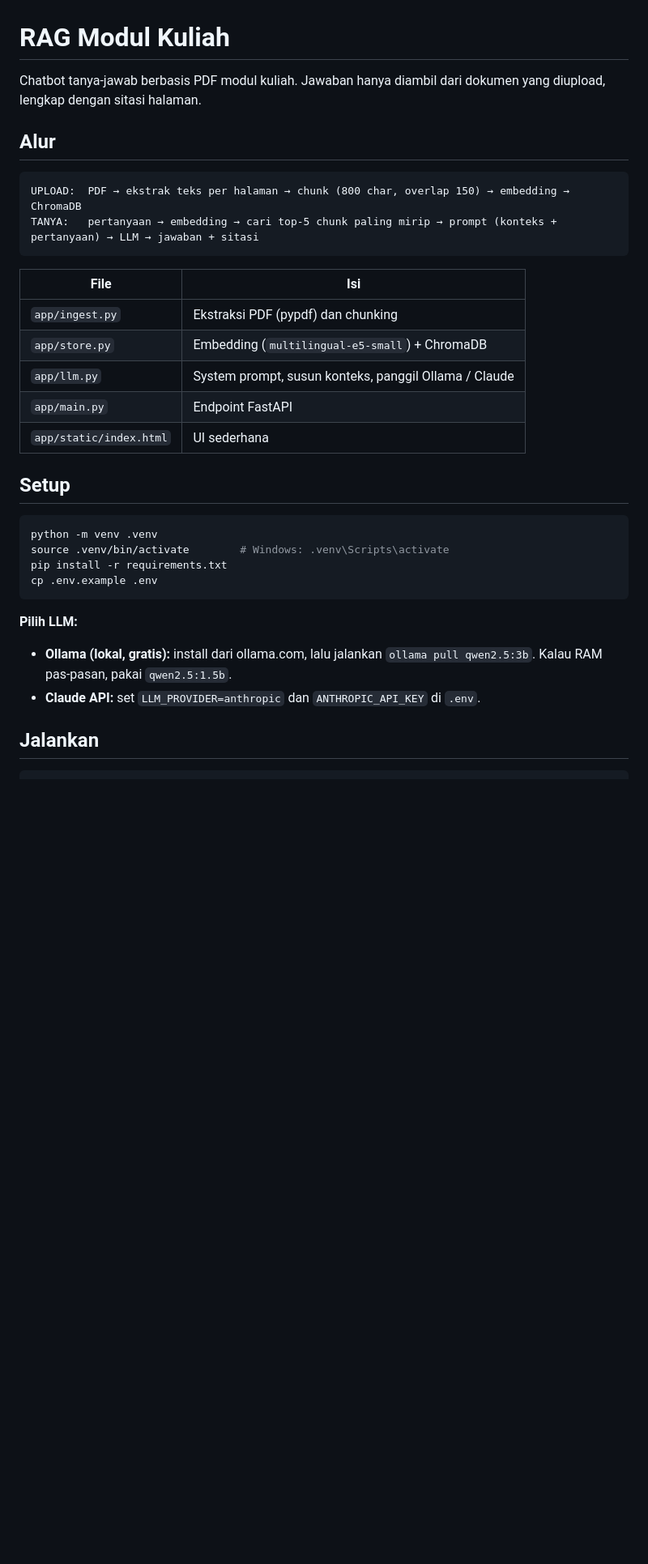
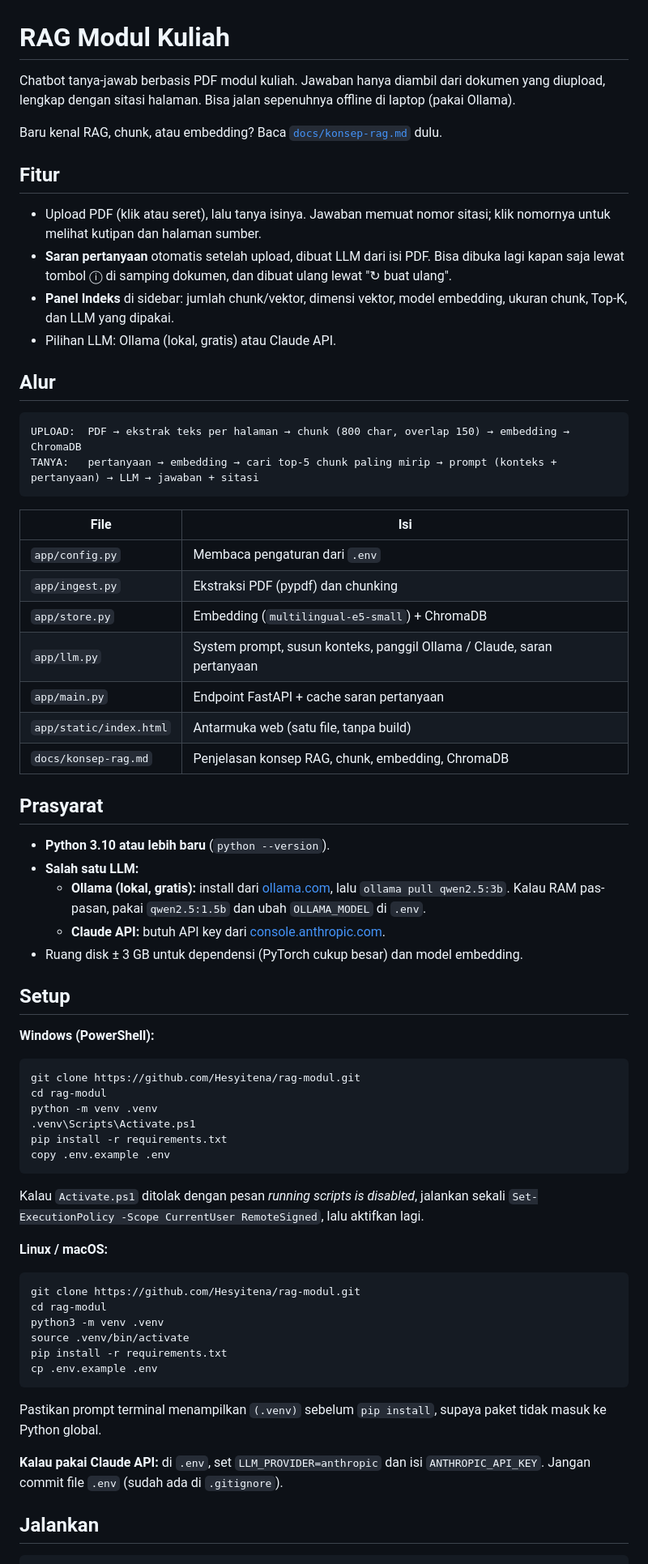
Before and after one commit to Hesyitena/rag-modul, a Markdown page: README.md, the part around one of its changes. Shown at 81% size. Rendered like a GitHub page; blank space fills up the shorter version.

Commit message:
docs: perjelas README (setup Windows, troubleshooting, lokasi data, API lengkap)

````diff
--- a/README.md
+++ b/README.md
@@ -1,6 +1,15 @@
 # RAG Modul Kuliah
 
-Chatbot tanya-jawab berbasis PDF modul kuliah. Jawaban hanya diambil dari dokumen yang diupload, lengkap dengan sitasi halaman.
+Chatbot tanya-jawab berbasis PDF modul kuliah. Jawaban hanya diambil dari dokumen yang diupload, lengkap dengan sitasi halaman. Bisa jalan sepenuhnya offline di laptop (pakai Ollama).
+
+Baru kenal RAG, chunk, atau embedding? Baca [`docs/konsep-rag.md`](docs/konsep-rag.md) dulu.
+
+## Fitur
+
+- Upload PDF (klik atau seret), lalu tanya isinya. Jawaban memuat nomor sitasi; klik nomornya untuk melihat kutipan dan halaman sumber.
+- **Saran pertanyaan** otomatis setelah upload, dibuat LLM dari isi PDF. Bisa dibuka lagi kapan saja lewat tombol ⓘ di samping dokumen, dan dibuat ulang lewat "↻ buat ulang".
+- **Panel Indeks** di sidebar: jumlah chunk/vektor, dimensi vektor, model embedding, ukuran chunk, Top-K, dan LLM yang dipakai.
+- Pilihan LLM: Ollama (lokal, gratis) atau Claude API.
 
 ## Alur
 
@@ -9,27 +18,53 @@ UPLOAD:  PDF → ekstrak teks per halaman → chunk (800 char, overlap 150) →
 TANYA:   pertanyaan → embedding → cari top-5 chunk paling mirip → prompt (konteks + pertanyaan) → LLM → jawaban + sitasi
 ```
 
-| File                    | Isi                                                   |
-| ----------------------- | ----------------------------------------------------- |
-| `app/ingest.py`         | Ekstraksi PDF (pypdf) dan chunking                    |
-| `app/store.py`          | Embedding (`multilingual-e5-small`) + ChromaDB        |
-| `app/llm.py`            | System prompt, susun konteks, panggil Ollama / Claude |
-| `app/main.py`           | Endpoint FastAPI                                      |
-| `app/static/index.html` | UI sederhana                                          |
+| File                    | Isi                                                                     |
+| ----------------------- | ----------------------------------------------------------------------- |
+| `app/config.py`         | Membaca pengaturan dari `.env`                                          |
+| `app/ingest.py`         | Ekstraksi PDF (pypdf) dan chunking                                      |
+| `app/store.py`          | Embedding (`multilingual-e5-small`) + ChromaDB                          |
+| `app/llm.py`            | System prompt, susun konteks, panggil Ollama / Claude, saran pertanyaan |
+| `app/main.py`           | Endpoint FastAPI + cache saran pertanyaan                               |
+| `app/static/index.html` | Antarmuka web (satu file, tanpa build)                                  |
+| `docs/konsep-rag.md`    | Penjelasan konsep RAG, chunk, embedding, ChromaDB                       |
+
+## Prasyarat
+
+- **Python 3.10 atau lebih baru** (`python --version`).
+- **Salah satu LLM:**
+  - **Ollama (lokal, gratis):** install dari [ollama.com](https://ollama.com), lalu `ollama pull qwen2.5:3b`. Kalau RAM pas-pasan, pakai `qwen2.5:1.5b` dan ubah `OLLAMA_MODEL` di `.env`.
+  - **Claude API:** butuh API key dari [console.anthropic.com](https://console.anthropic.com).
+- Ruang disk ± 3 GB untuk dependensi (PyTorch cukup besar) dan model embedding.
 
 ## Setup
 
+**Windows (PowerShell):**
+
+```powershell
+git clone https://github.com/Hesyitena/rag-modul.git
+cd rag-modul
+python -m venv .venv
+.venv\Scripts\Activate.ps1
+pip install -r requirements.txt
+copy .env.example .env
+```
+
+Kalau `Activate.ps1` ditolak dengan pesan *running scripts is disabled*, jalankan sekali `Set-ExecutionPolicy -Scope CurrentUser RemoteSigned`, lalu aktifkan lagi.
+
+**Linux / macOS:**
+
 ```bash
-python -m venv .venv
-source .venv/bin/activate        # Windows: .venv\Scripts\activate
+git clone https://github.com/Hesyitena/rag-modul.git
+cd rag-modul
+python3 -m venv .venv
+source .venv/bin/activate
 pip install -r requirements.txt
 cp .env.example .env
 ```
 
-**Pilih LLM:**
+Pastikan prompt terminal menampilkan `(.venv)` sebelum `pip install`, supaya paket tidak masuk ke Python global.
 
-- **Ollama (lokal, gratis):** install dari ollama.com, lalu jalankan `ollama pull qwen2.5:3b`. Kalau RAM pas-pasan, pakai `qwen2.5:1.5b`.
-- **Claude API:** set `LLM_PROVIDER=anthropic` dan `ANTHROPIC_API_KEY` di `.env`.
+**Kalau pakai Claude API:** di `.env`, set `LLM_PROVIDER=anthropic` dan isi `ANTHROPIC_API_KEY`. Jangan commit file `.env` (sudah ada di `.gitignore`).
 
 ## Jalankan
 
````
Also changed, not shown: other parts of README.md (+44 -11 lines), docs/konsep-rag.md (+3 -0 lines).
